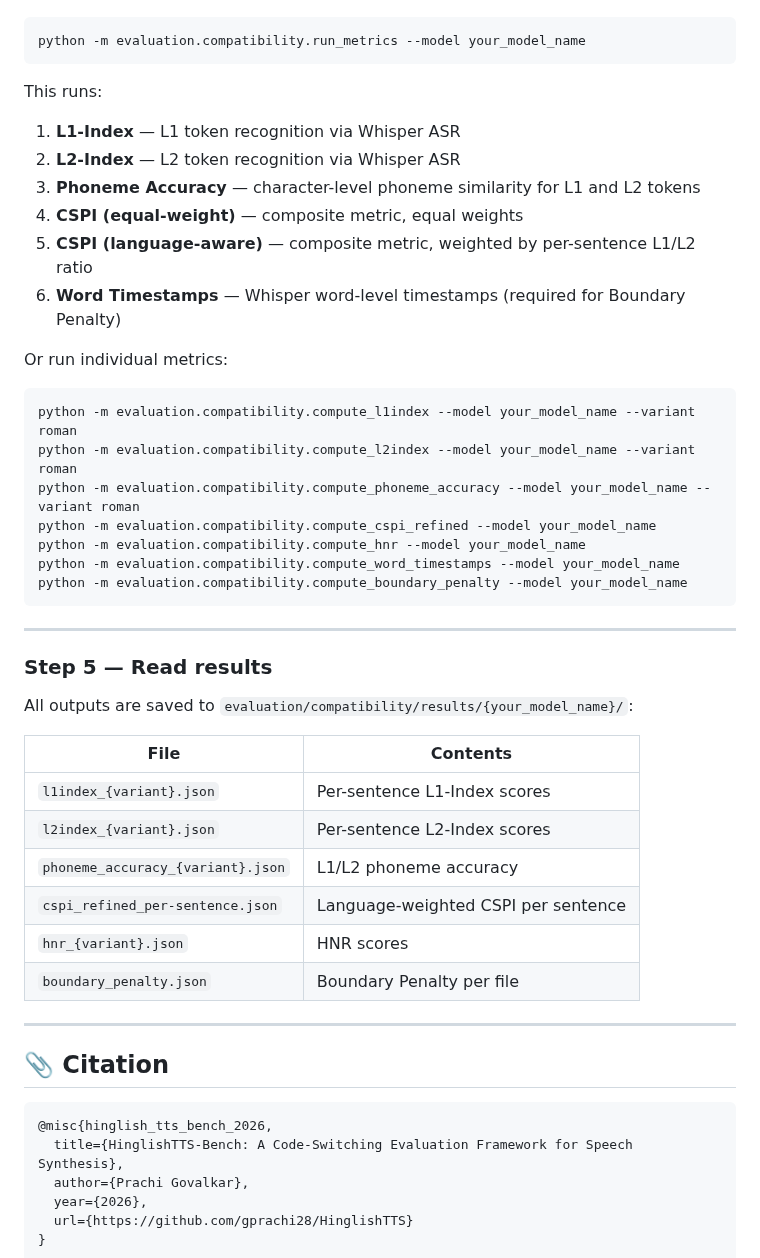
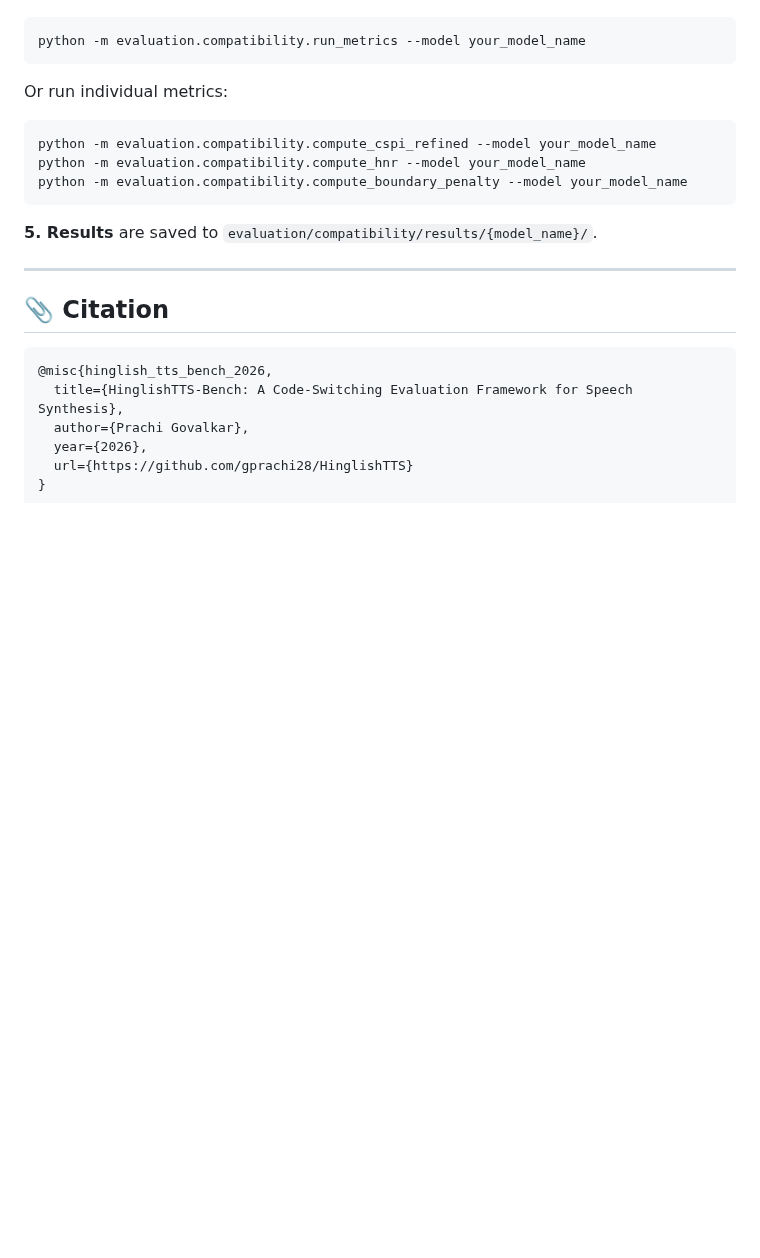
Before and after one commit to gprachi28/HinglishTTS, a Markdown page: README.md, the part around one of its changes. GitHub-like rendering; blank space fills up the shorter version.

````diff
--- a/README.md
+++ b/README.md
@@ -204,40 +160,14 @@ The master runner executes all metrics in sequence:
 python -m evaluation.compatibility.run_metrics --model your_model_name
 ```
 
-This runs:
-1. **L1-Index** — L1 token recognition via Whisper ASR
-2. **L2-Index** — L2 token recognition via Whisper ASR
-3. **Phoneme Accuracy** — character-level phoneme similarity for L1 and L2 tokens
-4. **CSPI (equal-weight)** — composite metric, equal weights
-5. **CSPI (language-aware)** — composite metric, weighted by per-sentence L1/L2 ratio
-6. **Word Timestamps** — Whisper word-level timestamps (required for Boundary Penalty)
-
 Or run individual metrics:
-
 ```bash
-python -m evaluation.compatibility.compute_l1index --model your_model_name --variant roman
-python -m evaluation.compatibility.compute_l2index --model your_model_name --variant roman
-python -m evaluation.compatibility.compute_phoneme_accuracy --model your_model_name --variant roman
 python -m evaluation.compatibility.compute_cspi_refined --model your_model_name
 python -m evaluation.compatibility.compute_hnr --model your_model_name
-python -m evaluation.compatibility.compute_word_timestamps --model your_model_name
 python -m evaluation.compatibility.compute_boundary_penalty --model your_model_name
 ```
 
----
-
-### Step 5 — Read results
-
-All outputs are saved to `evaluation/compatibility/results/{your_model_name}/`:
-
-| File | Contents |
-|------|----------|
-| `l1index_{variant}.json` | Per-sentence L1-Index scores |
-| `l2index_{variant}.json` | Per-sentence L2-Index scores |
-| `phoneme_accuracy_{variant}.json` | L1/L2 phoneme accuracy |
-| `cspi_refined_per-sentence.json` | Language-weighted CSPI per sentence |
-| `hnr_{variant}.json` | HNR scores |
-| `boundary_penalty.json` | Boundary Penalty per file |
+**5. Results** are saved to `evaluation/compatibility/results/{model_name}/`.
 
 ---
 
````
Also changed, not shown: other parts of README.md (+7 -51 lines).
